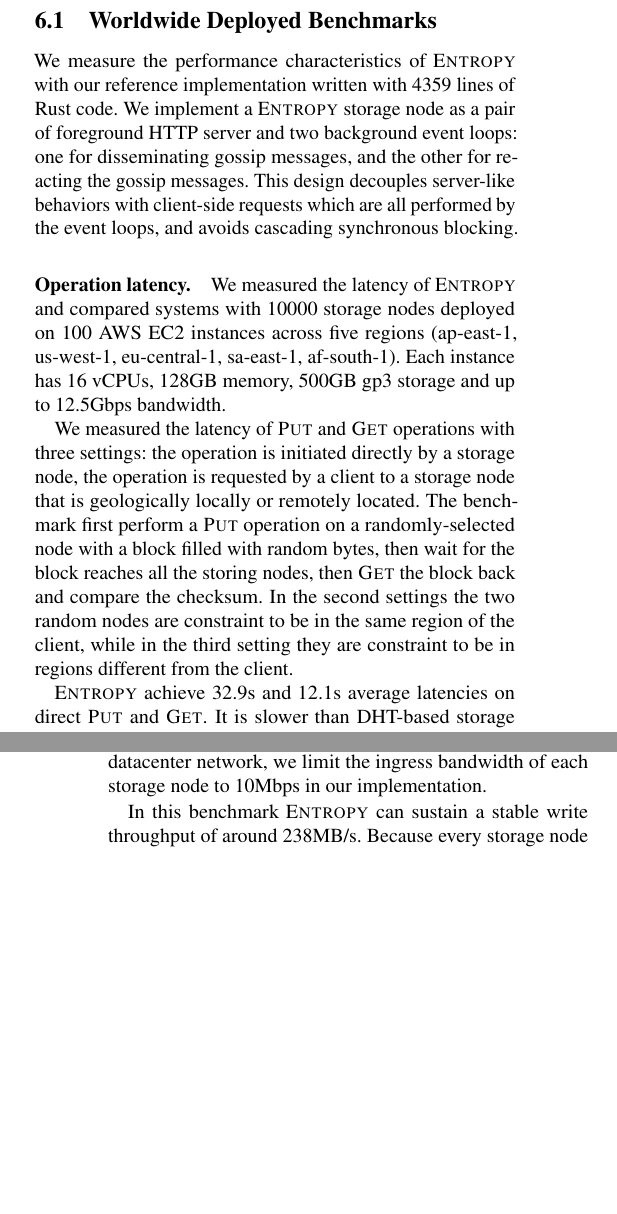
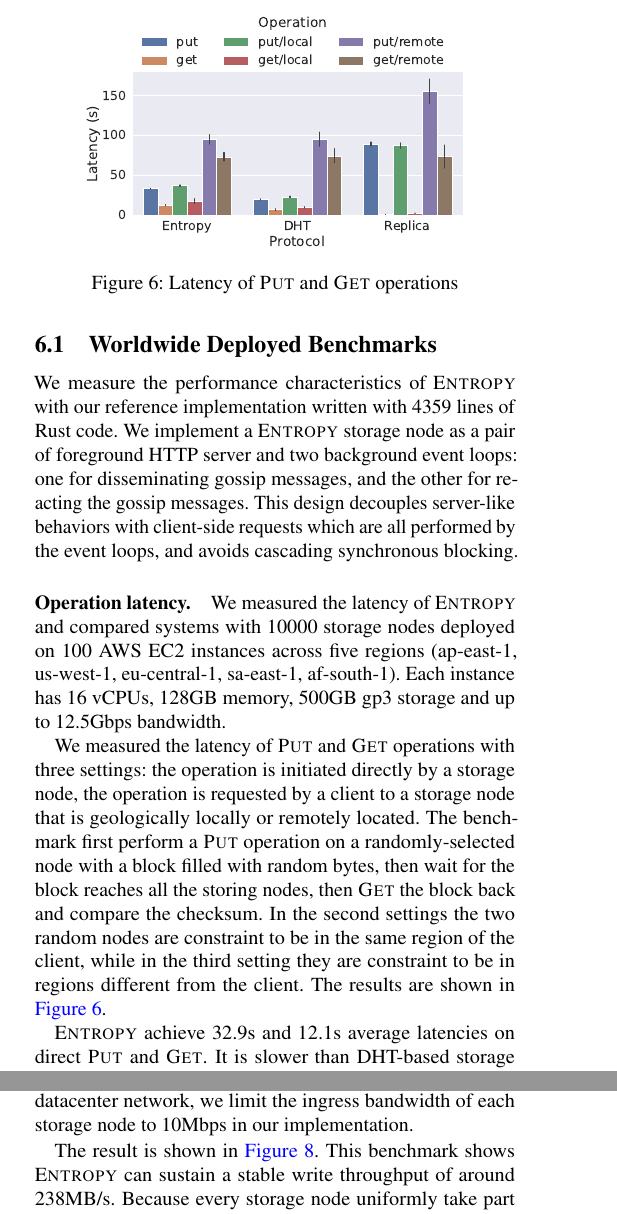
Before and after one commit to sgdxbc/dddht-paper, a LaTeX document (paper.tex, which reads sections/eval.tex): two parts of the columns of pages 10 and 11 of 16, joined at a grey line, cut at the place of the change, the shorter picture padded with empty space. Compiled offline with pdfLaTeX; a LaTeX package or settings file that is missing is left out.

Commit message:
eval: Deployed graphs

```diff
--- a/sections/eval.tex
+++ b/sections/eval.tex
@@ -43,6 +43,14 @@ Each instance has 16 vCPUs, 128GB memory, 500GB gp3 storage and up to 12.5Gbps b
 We measured the latency of \fn{Put} and \fn{Get} operations with three settings: the operation is initiated directly by a storage node, the operation is requested by a client to a storage node that is geologically locally or remotely located.
 The benchmark first perform a \fn{Put} operation on a randomly-selected node with a block filled with random bytes, then wait for the block reaches all the storing nodes, then \fn{Get} the block back and compare the checksum.
 In the second settings the two random nodes are constraint to be in the same region of the client, while in the third setting they are constraint to be in regions different from the client.
+The results are shown in \autoref{fig:deploy-latency}.
+
+\begin{figure}
+    \centering
+    \includegraphics[width=0.8\columnwidth]{graphs/d_latency}
+    \caption{Latency of \fn{Put} and \fn{Get} operations}
+    \label{fig:deploy-latency}
+\end{figure}
 
 \sys achieve 32.9s and 12.1s average latencies on direct \fn{Put} and \fn{Get}.
 It is slower than DHT-based storage (19.4s and 6.7s), because of two reasons:
@@ -82,4 +98,3 @@ For example, when concurrency is 100, at any time there are 100 ongoing \fn{Put}
 In this benchmark we spawn all 100 EC2 instances in the ap-east-1 region, to avoid high data transfer cost.
 To cancel the effect of unrealistic high bandwidth brought by AWS's datacenter network, we limit the ingress bandwidth of each storage node to 10Mbps in our implementation.
 
-In this benchmark \sys can sustain a stable write throughput of around 238MB/s.
@@ -86,3 +105,8 @@ In this benchmark \sys can sustain a stable write throughput of around 238MB/s.
+    \label{fig:deploy-tput}
+\end{figure}
+
+The result is shown in \autoref{fig:deploy-tput}.
+This benchmark shows \sys can sustain a stable write throughput of around 238MB/s.
 Because every storage node uniformly take part in every \fn{Put} operation, \sys fully utilize the available bandwidth resource of the whole system at any concurrency level.
 On the other hand, the DHT-based storage performs worse than \sys with small concurrency, as only part of the nodes (\ie the ones that have been selected by the placement groups) can take part in the operations, and the bandwidth of other nodes are wasted.
 As the concurrency increases, the throughput of DHT-based storage increases and surpasses \sys thanks to its smaller redundancy.
```
Also changed, not shown: graphs/d_latency.pdf (added), graphs/d_scale.pdf (added), graphs/d_tput.pdf (added), graphs/socc24/all-in-one.pdf (renamed from graphs/all-in-one.pdf), graphs/socc24/domain-scale.pdf (renamed from graphs/domain-scale.pdf), graphs/socc24/group-scale.pdf (renamed from graphs/group-scale.pdf), graphs/socc24/redundancy.pdf (renamed from graphs/redundancy.pdf), graphs/socc24/repair.pdf (renamed from graphs/repair.pdf), sections/eval.tex (12 more changed lines).
